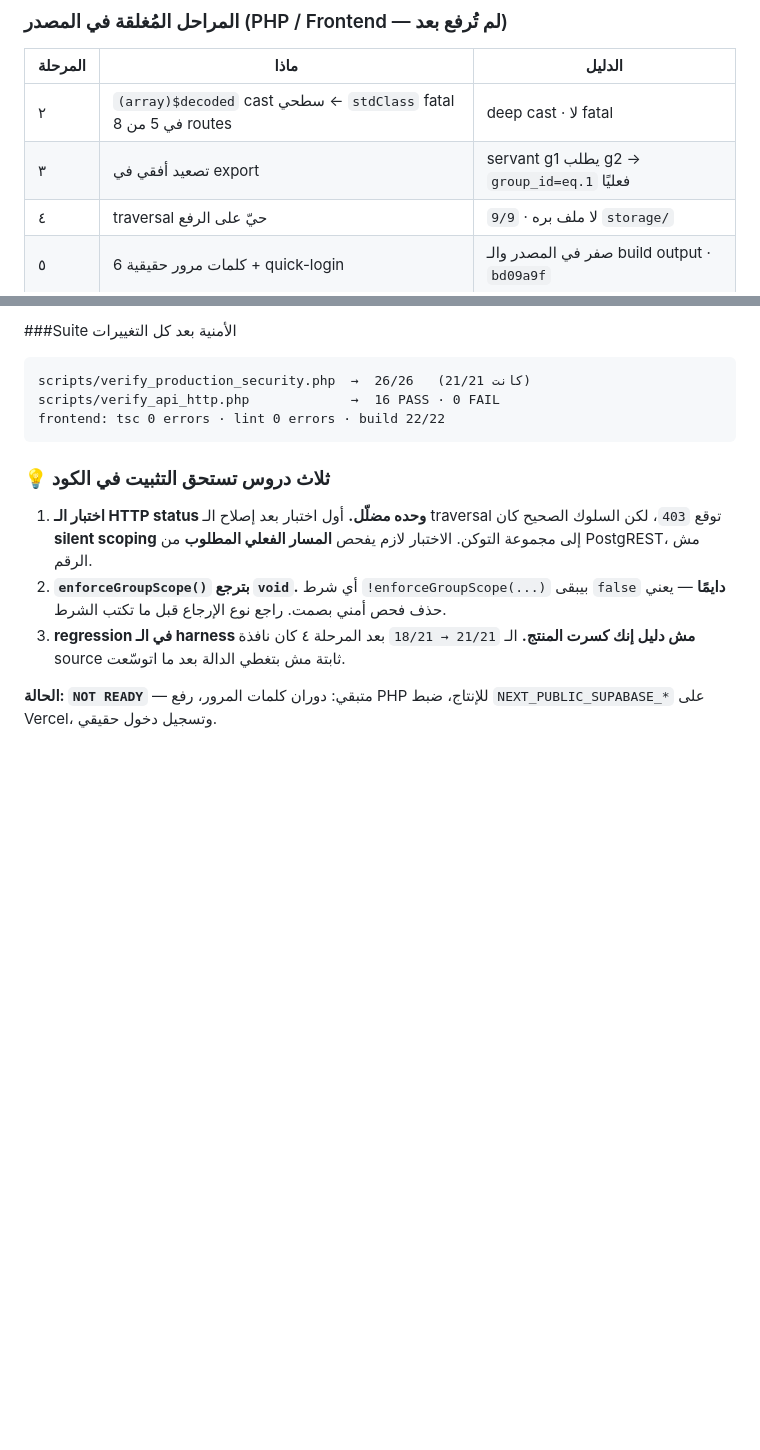
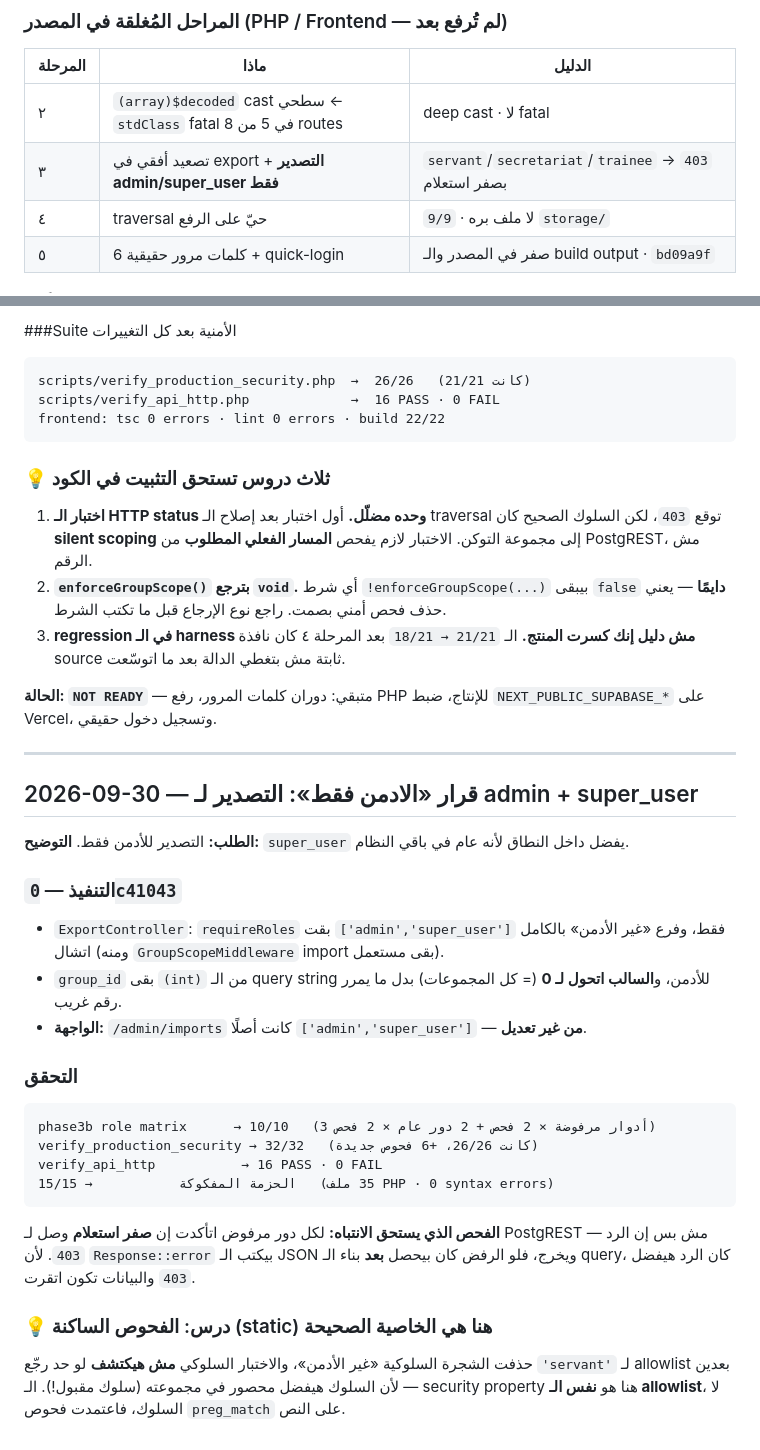
Before and after one commit to GirgesGero/elkaroozschool, a Markdown page: docs/IMPLEMENTATION_LOG.md, 2 parts joined by grey strips. Rendered like a GitHub page; blank space fills up the shorter version.

````diff
--- a/docs/IMPLEMENTATION_LOG.md
+++ b/docs/IMPLEMENTATION_LOG.md
@@ -370,7 +370,7 @@
 | المرحلة | ماذا | الدليل |
 |---|---|---|
 | ٢ | `(array)$decoded` cast سطحي ← `stdClass` fatal في 5 من 8 routes | deep cast · لا fatal |
-| ٣ | تصعيد أفقي في export | servant g1 يطلب g2 → `group_id=eq.1` فعليًا |
+| ٣ | تصعيد أفقي في export + **التصدير admin/super_user فقط** | `servant`/`secretariat`/`trainee` → `403` بصفر استعلام |
 | ٤ | traversal حيّ على الرفع | `9/9` · لا ملف بره `storage/` |
 | ٥ | 6 كلمات مرور حقيقية + quick-login | صفر في المصدر والـ build output · `bd09a9f` |
 
@@ -398,3 +398,34 @@ frontend: tsc 0 errors · lint 0 errors · build 22/22
 
 **الحالة: `NOT READY`** — متبقي: دوران كلمات المرور، رفع PHP للإنتاج،
 ضبط `NEXT_PUBLIC_SUPABASE_*` على Vercel، وتسجيل دخول حقيقي.
+
+---
+
+## 2026-09-30 — قرار «الادمن فقط»: التصدير لـ admin + super_user
+
+**الطلب:** التصدير للأدمن فقط. **التوضيح:** `super_user` يفضل داخل النطاق لأنه عام في
+باقي النظام.
+
+### التنفيذ — `0c41043`
+- `ExportController`: `requireRoles` بقت `['admin','super_user']` فقط، وفرع «غير الأدمن»
+  بالكامل اتشال (ومنه `GroupScopeMiddleware` import بقى مستعمل).
+- `group_id` بقى `(int)` من الـ query string للأدمن، و**السالب اتحول لـ 0** (= كل المجموعات)
+  بدل ما يمرر رقم غريب.
+- **الواجهة:** `/admin/imports` كانت أصلًا `['admin','super_user']` — **من غير تعديل**.
+
+### التحقق
+```
+phase3b role matrix      → 10/10   (3 أدوار مرفوضة × 2 فحص + 2 دور عام × 2 فحص)
+verify_production_security → 32/32   (كانت 26/26، +6 فحوص جديدة)
+verify_api_http           → 16 PASS · 0 FAIL
+الحزمة المفكوكة           → 15/15   (35 ملف PHP · 0 syntax errors)
+```
+
+**الفحص الذي يستحق الانتباه:** لكل دور مرفوض اتأكدت إن **صفر استعلام** وصل لـ PostgREST —
+مش بس إن الرد `403`. لأن `Response::error` بيكتب الـ JSON ويخرج، فلو الرفض كان بيحصل
+**بعد** بناء الـ query، كان الرد هيفضل `403` والبيانات تكون اتقرت.
+
+### 💡 درس: الفحوص الساكنة (static) هنا هي الخاصية الصحيحة
+حذفت الشجرة السلوكية «غير الأدمن»، والاختبار السلوكي **مش هيكتشف** لو حد رجّع `'servant'`
+لـ allowlist بعدين — لأن السلوك هيفضل محصور في مجموعته (سلوك مقبول!). الـ security property
+هنا هو **نفس الـ allowlist**، لا السلوك، فاعتمدت فحوص `preg_match` على النص.
````
Also changed, not shown: docs/REMEDIATION_PLAN.md (+21 -3 lines).
